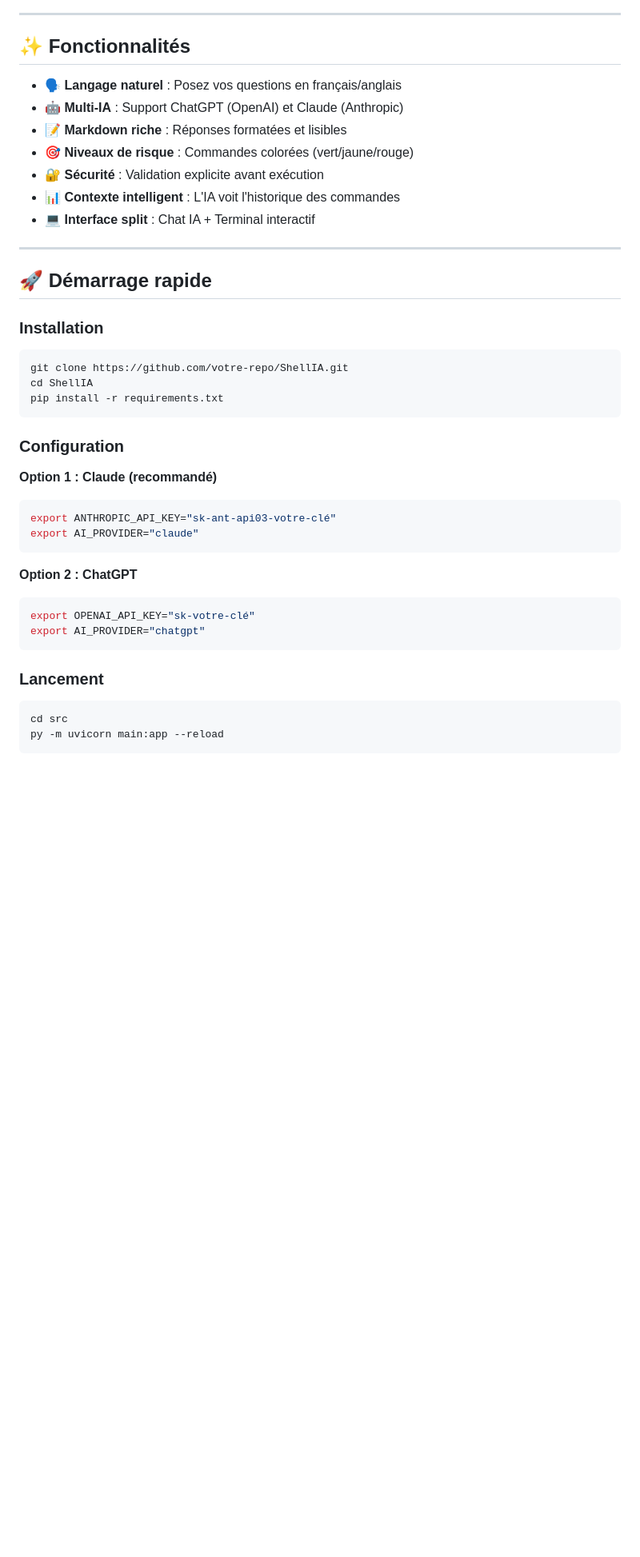
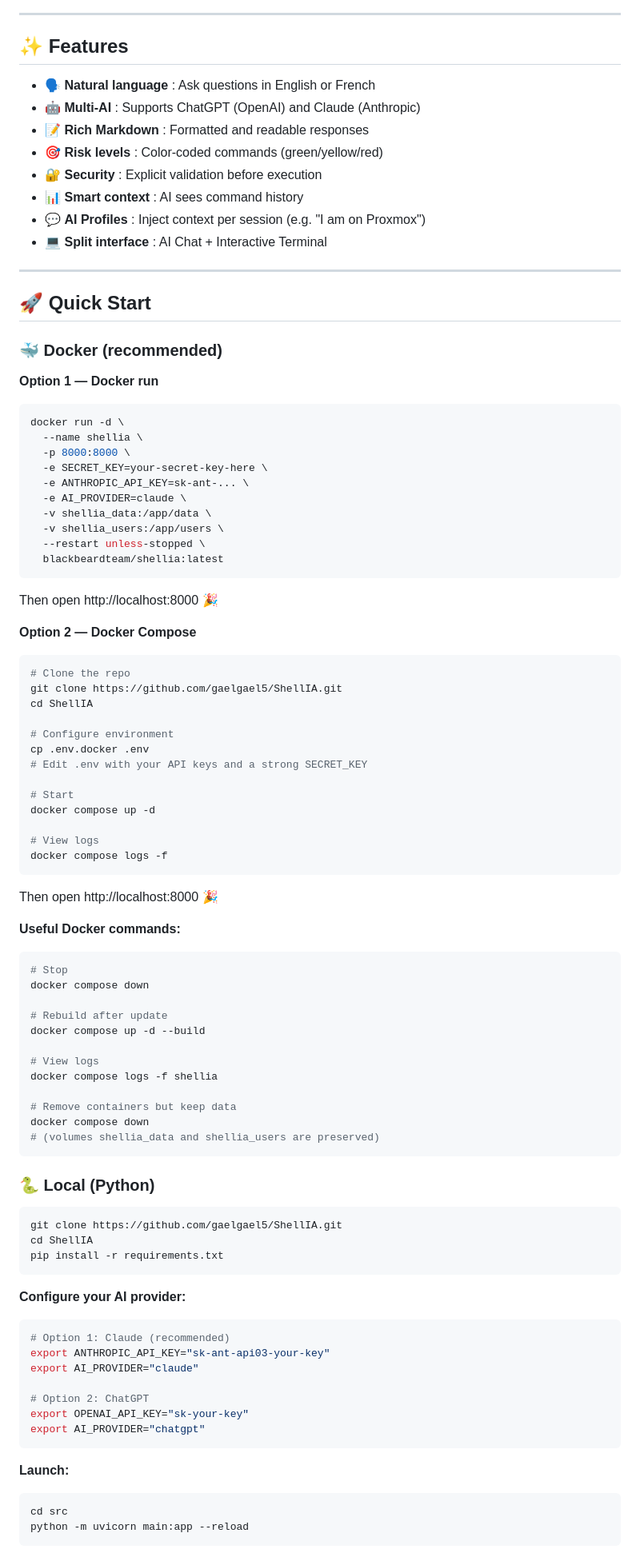
Before and after one commit to gaelgael5/ShellIA, a Markdown page: README.md, the part around one of its changes. Shown at 80% size. Rendered like a GitHub page; blank space fills up the shorter version.

````diff
--- a/README.md
+++ b/README.md
@@ -8,48 +10,101 @@ Un copilote shell interactif alimenté par IA (Claude ou ChatGPT) pour l'adminis
 
 ---
 
-## ✨ Fonctionnalités
+## ✨ Features
 
-- 🗣️ **Langage naturel** : Posez vos questions en français/anglais
-- 🤖 **Multi-IA** : Support ChatGPT (OpenAI) et Claude (Anthropic)
-- 📝 **Markdown riche** : Réponses formatées et lisibles
-- 🎯 **Niveaux de risque** : Commandes colorées (vert/jaune/rouge)
-- 🔐 **Sécurité** : Validation explicite avant exécution
-- 📊 **Contexte intelligent** : L'IA voit l'historique des commandes
-- 💻 **Interface split** : Chat IA + Terminal interactif
+- 🗣️ **Natural language** : Ask questions in English or French
+- 🤖 **Multi-AI** : Supports ChatGPT (OpenAI) and Claude (Anthropic)
+- 📝 **Rich Markdown** : Formatted and readable responses
+- 🎯 **Risk levels** : Color-coded commands (green/yellow/red)
+- 🔐 **Security** : Explicit validation before execution
+- 📊 **Smart context** : AI sees command history
+- 💬 **AI Profiles** : Inject context per session (e.g. "I am on Proxmox")
+- 💻 **Split interface** : AI Chat + Interactive Terminal
 
 ---
 
-## 🚀 Démarrage rapide
+## 🚀 Quick Start
 
-### Installation
+### 🐳 Docker (recommended)
+
+**Option 1 — Docker run**
 
 ```bash
-git clone https://github.com/votre-repo/ShellIA.git
+docker run -d \
+  --name shellia \
+  -p 8000:8000 \
+  -e SECRET_KEY=your-secret-key-here \
+  -e ANTHROPIC_API_KEY=sk-ant-... \
+  -e AI_PROVIDER=claude \
+  -v shellia_data:/app/data \
+  -v shellia_users:/app/users \
+  --restart unless-stopped \
+  blackbeardteam/shellia:latest
+```
+
+Then open http://localhost:8000 🎉
+
+**Option 2 — Docker Compose**
+
+```bash
+# Clone the repo
+git clone https://github.com/gaelgael5/ShellIA.git
+cd ShellIA
+
+# Configure environment
+cp .env.docker .env
+# Edit .env with your API keys and a strong SECRET_KEY
+
+# Start
+docker compose up -d
+
+# View logs
+docker compose logs -f
+```
+
+Then open http://localhost:8000 🎉
+
+**Useful Docker commands:**
+
+```bash
+# Stop
+docker compose down
+
+# Rebuild after update
+docker compose up -d --build
+
+# View logs
+docker compose logs -f shellia
+
+# Remove containers but keep data
+docker compose down
+# (volumes shellia_data and shellia_users are preserved)
+```
+
+### 🐍 Local (Python)
+
+```bash
+git clone https://github.com/gaelgael5/ShellIA.git
 cd ShellIA
 pip install -r requirements.txt
 ```
 
-### Configuration
-
-**Option 1 : Claude (recommandé)**
+**Configure your AI provider:**
 
 ```bash
-export ANTHROPIC_API_KEY="sk-ant-api03-votre-clé"
+# Option 1: Claude (recommended)
+export ANTHROPIC_API_KEY="sk-ant-api03-your-key"
 export AI_PROVIDER="claude"
-```
 
-**Option 2 : ChatGPT**
-
-```bash
-export OPENAI_API_KEY="sk-votre-clé"
+# Option 2: ChatGPT
+export OPENAI_API_KEY="sk-your-key"
 export AI_PROVIDER="chatgpt"
 ```
 
-### Lancement
+**Launch:**
 
 ```bash
 cd src
-py -m uvicorn main:app --reload
+python -m uvicorn main:app --reload
 ```
 
````
Also changed, not shown: other parts of README.md (+120 -141 lines).
